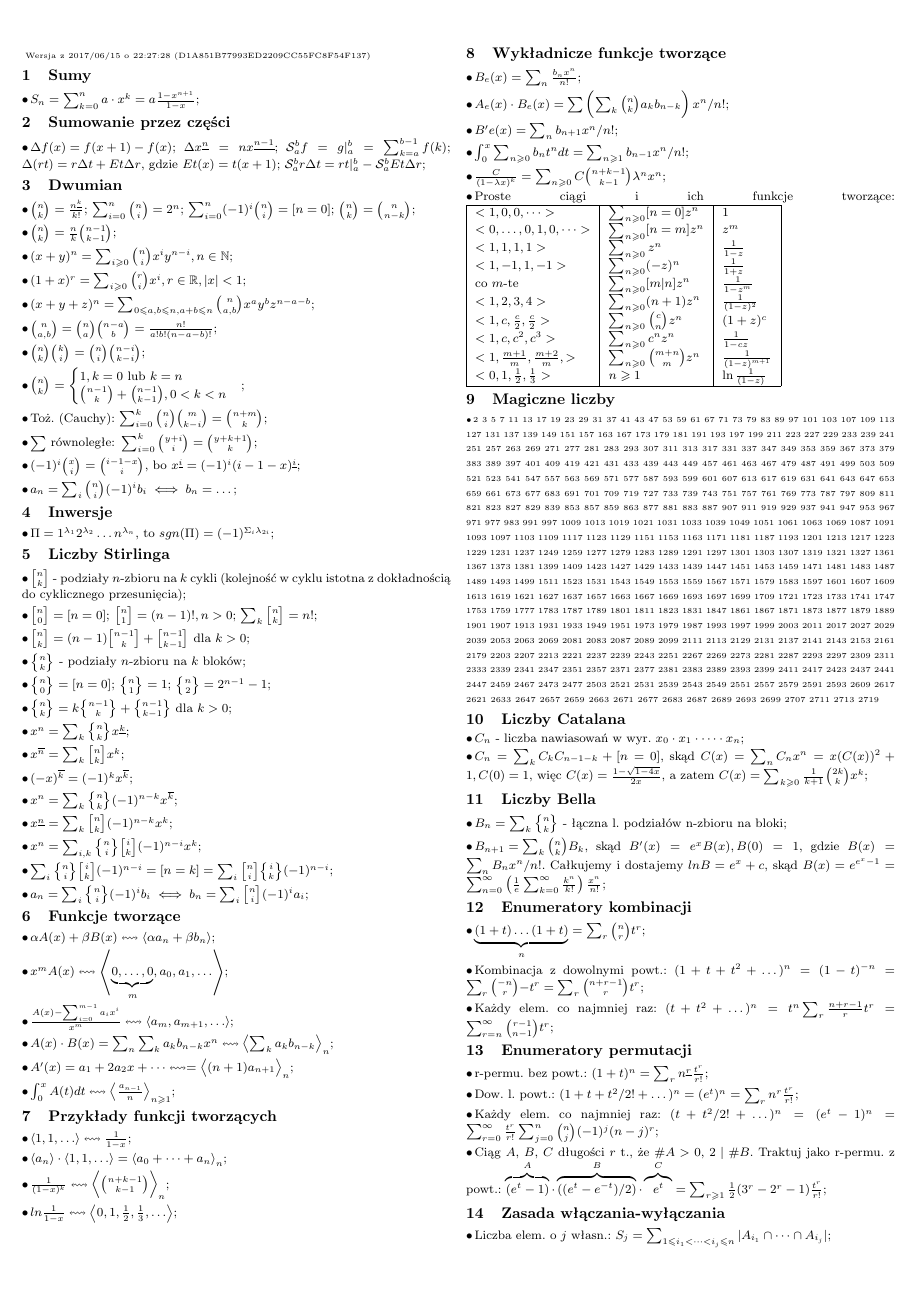
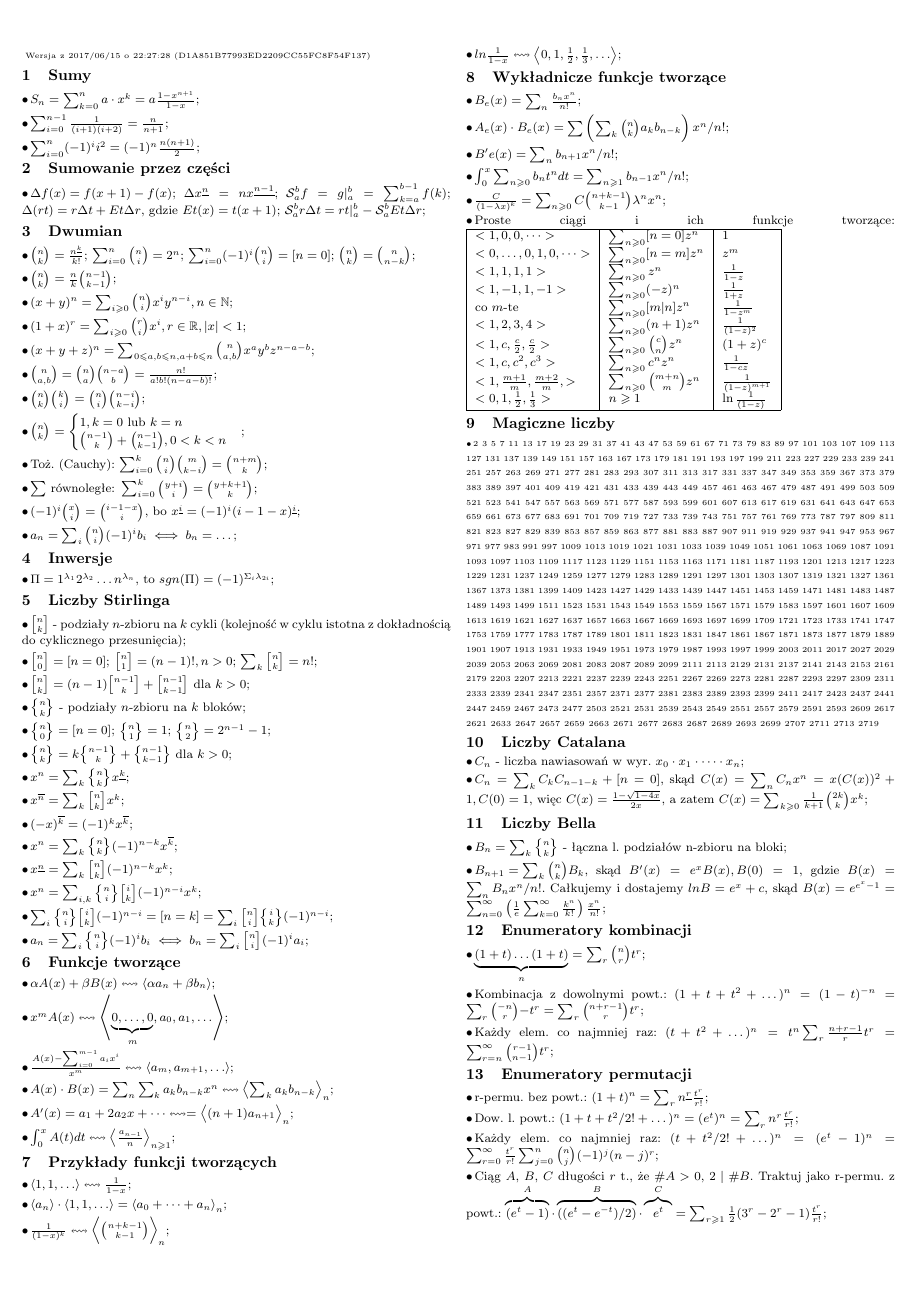
Before and after one commit to wakacjezmd/karty-wzorow, a LaTeX document (karta-wzorow.tex, which reads src/sumy.tex): page 1 of 3. Compiled offline with pdfLaTeX.

Commit message:
Dodaj kilka sum

```diff
--- a/src/sumy.tex
+++ b/src/sumy.tex
@@ -1,6 +1,10 @@
 \section{Sumy}
 
 ${S_n = \sum^{n}_{k = 0} a \cdot x^k} = {a \frac{1 - x^{n+1}}{1 - x}}$;
+
+$\sum_{i=0}^{n-1}\frac{1}{(i+1)(i+2)} = \frac{n}{n+1}$;
+
+$\sum_{i=0}^{n}(-1)^i i^2 = (-1)^n\frac{n(n+1)}{2}$;
 
 \subsection{Sumowanie przez części}
 
```
